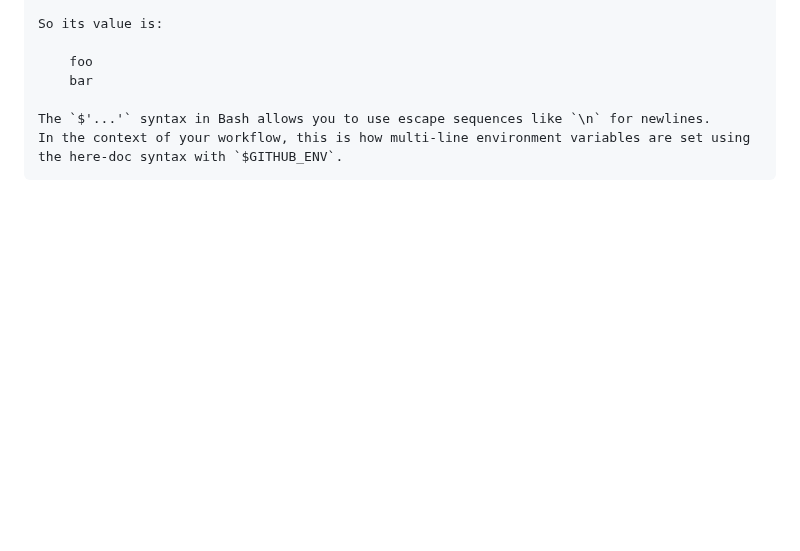
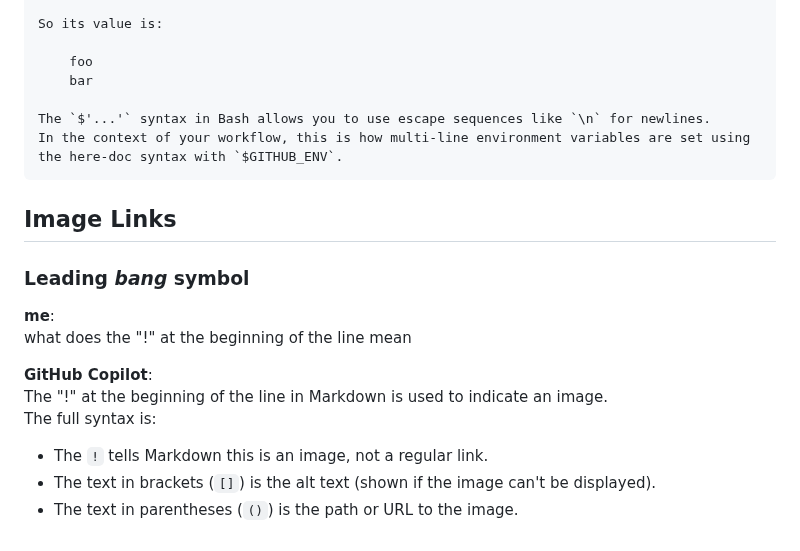
Before and after one commit to allenhub-net/The--Complete--Github--Actions--and--Workflows--Guide, a Markdown page: doc/markdown/README.md, the part around the change. GitHub-like rendering; blank space fills up the shorter version.

````diff
--- a/doc/markdown/README.md
+++ b/doc/markdown/README.md
@@ -63,3 +63,18 @@ So its value is:
 The `$'...'` syntax in Bash allows you to use escape sequences like `\n` for newlines.
 In the context of your workflow, this is how multi-line environment variables are set using the here-doc syntax with `$GITHUB_ENV`.
 ```
+
+## Image Links
+
+### Leading _bang_ symbol
+
+**me**:
+what does the "!" at the beginning of the line mean
+
+**GitHub Copilot**:
+The "!" at the beginning of the line in Markdown is used to indicate an image.
+The full syntax is:
+
+* The `!` tells Markdown this is an image, not a regular link.
+* The text in brackets (`[]`) is the alt text (shown if the image can't be displayed).
+* The text in parentheses (`()`) is the path or URL to the image.
````
Also changed, not shown: doc/semantic-release/README.md (added, +24 -0 lines), section_03/README.md (+1 -101 lines), section_03/secrets.png (added), section_03/variables.png (added).
